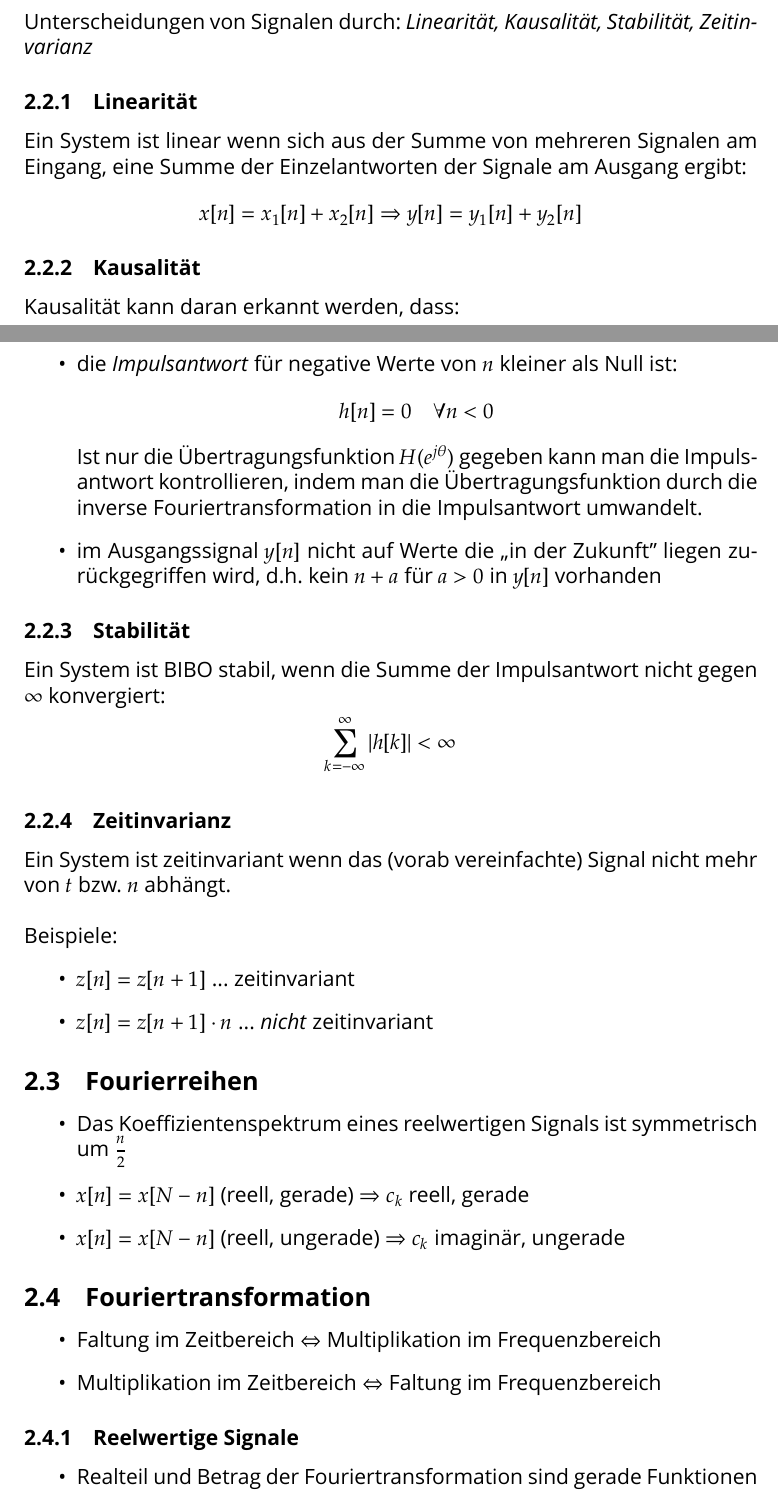
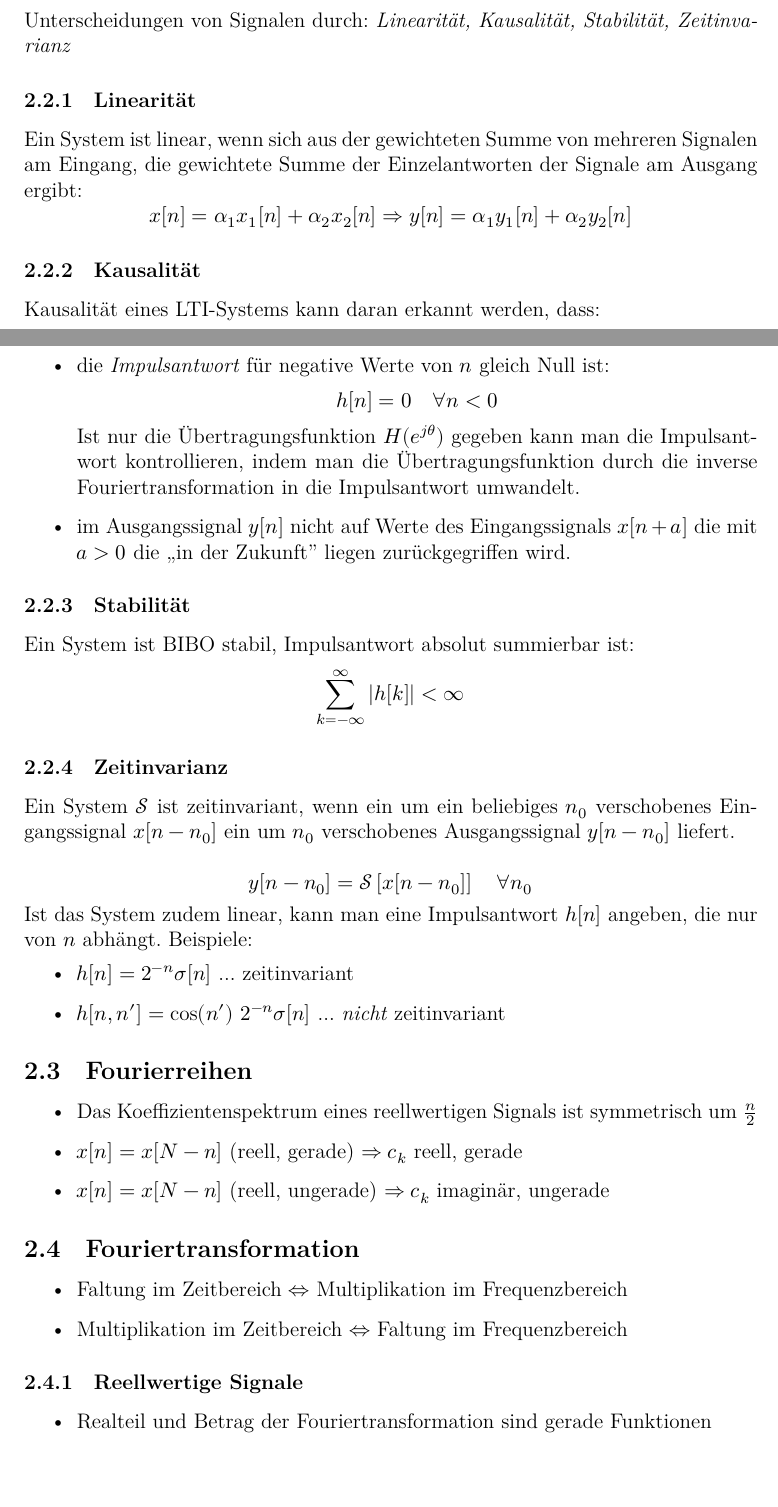
Before and after one commit to sanssecours/Signale-Und-Systeme-2, a LaTeX document (Signale Und Systeme 2 - Formeln.tex): two parts of pages 1 and 2 of 3 before the commit and two parts of pages 1 and 2 of 2 after it, joined at a grey line, cut so that both start at the same text, the shorter picture padded with empty space. Compiled offline with XeLaTeX; a missing font is replaced by an installed copy or a similar font; an older LaTeX class or package is replaced by its successor.

Commit message:
df
corrected some mistakes and disabled ugly fonts :P

```diff
--- a/Signale Und Systeme 2 - Formeln.tex
+++ b/Signale Und Systeme 2 - Formeln.tex
@@ -83,10 +83,10 @@
 \defaultfontfeatures{Numbers=Lining}
 
 % Set fonts for document
-\setmainfont[Mapping=tex-text]{Avenir Next}
-\setsansfont[Mapping=tex-text]{Ubuntu}
-\setmonofont[Scale=MatchLowercase]{Menlo}
-\setmathfont{Asana-Math.otf}
+%\setmainfont[Mapping=tex-text]{Avenir Next}
+%\setsansfont[Mapping=tex-text]{Ubuntu}
+%\setmonofont[Scale=MatchLowercase]{Menlo}
+%\setmathfont{Asana-Math.otf}
 
 % Define font styles
 \newfontfamily\Zapfino{Zapfino}
@@ -169,44 +169,48 @@
 Unterscheidungen von Signalen durch: \textit{Linearität, Kausalität, Stabilität, Zeitinvarianz}
 
 \subsubsection{Linearität}
-Ein System ist linear wenn sich aus der Summe von mehreren Signalen am Eingang, eine Summe der Einzelantworten der Signale am Ausgang ergibt:
+Ein System ist linear, wenn sich aus der gewichteten Summe von mehreren Signalen am Eingang, die gewichtete Summe der Einzelantworten der Signale am Ausgang ergibt:
 \[
-    x[n] = x₁[n] + x₂[n] ⇒ y[n] = y₁[n] + y₂[n]
+    x[n] = \alpha_1 x₁[n] + \alpha_2 x₂[n] ⇒ y[n] = \alpha_1 y₁[n] + \alpha_2 y₂[n]
 \]
 
 \subsubsection{Kausalität}
 
-Kausalität kann daran erkannt werden, dass:
+Kausalität eines LTI-Systems kann daran erkannt werden, dass:
 \begin{itemize}
-  \item die \emph{Impulsantwort} für negative Werte von $n$ kleiner als Null  ist:
+  \item die \emph{Impulsantwort} für negative Werte von $n$ gleich Null ist:
   \[
           h[n]=0 \quad  ∀ n < 0
   \]
   Ist nur die Übertragungsfunktion $H(e^{j\theta})$ gegeben kann man die Impulsantwort kontrollieren, indem man die Übertragungsfunktion durch die inverse Fouriertransformation in die Impulsantwort umwandelt.
-  \item im Ausgangssignal $y[n]$ nicht auf Werte die „in der Zukunft” liegen zurückgegriffen wird, d.h. kein $n+a$ für $a>0$ in $y[n]$ vorhanden
+  \item im Ausgangssignal $y[n]$ nicht auf Werte des Eingangssignals $x[n+a]$ die mit $a > 0$ die „in der Zukunft” liegen zurückgegriffen wird.
 \end{itemize}
 
 \subsubsection{Stabilität}
 
-Ein System ist BIBO stabil, wenn die Summe der Impulsantwort nicht gegen $\infty$ konvergiert:
+Ein System ist BIBO stabil, Impulsantwort absolut summierbar ist:
 \[
     \sum_{k=-\infty}^{\infty} \left| h[k] \right| < \infty
 \]
 
 \subsubsection{Zeitinvarianz}
 
-Ein System ist zeitinvariant wenn das (vorab vereinfachte) Signal nicht mehr von $t$ bzw. $n$ abhängt.\\
+Ein System $\mathcal{S}$ ist zeitinvariant, wenn ein um ein beliebiges $n_0$ verschobenes Eingangssignal $x[n-n_0]$ ein um $n_0$ verschobenes Ausgangssignal $y[n-n_0]$ liefert.
 
+\[
+y[n-n_0] = \mathcal{S} \left[ x[n-n_0]\right] \quad \forall n_0
+\]
+Ist das System zudem linear, kann man eine Impulsantwort~$h[n]$ angeben, die nur von $n$ abhängt.
 Beispiele:
 \begin{itemize}
-  \item $z[n] = z[n+1]$ ... zeitinvariant
-  \item $z[n] = z[n+1]·n$ ... \emph{nicht} zeitinvariant
+  \item $h[n] = 2^{-n} \sigma[n]$ ... zeitinvariant
+  \item $h[n, n'] = \cos(n')~2^{-n} \sigma[n]$ ... \emph{nicht} zeitinvariant
 \end{itemize}
 
 \subsection{Fourierreihen}
 
 \begin{itemize}
-    \item Das Koeffizientenspektrum eines reelwertigen Signals ist symmetrisch um $\frac{n}{2}$
+    \item Das Koeffizientenspektrum eines reellwertigen Signals ist symmetrisch um $\frac{n}{2}$
     \item $x[n] = x[N-n]$ (reell, gerade) $⇒c_k$ reell, gerade
     \item $x[n] = x[N-n]$ (reell, ungerade) $⇒c_k$ imaginär, ungerade
 \end{itemize}
@@ -218,7 +222,7 @@ Beispiele:
     \item Multiplikation im Zeitbereich $⇔$ Faltung im Frequenzbereich
 \end{itemize}
 
-\subsubsection{Reelwertige Signale}
+\subsubsection{Reellwertige Signale}
 
 \begin{itemize}
     \item Realteil und Betrag der Fouriertransformation sind gerade Funktionen
```
Also changed, not shown: Signale Und Systeme 2 - Formeln.tex (4 more changed lines).
